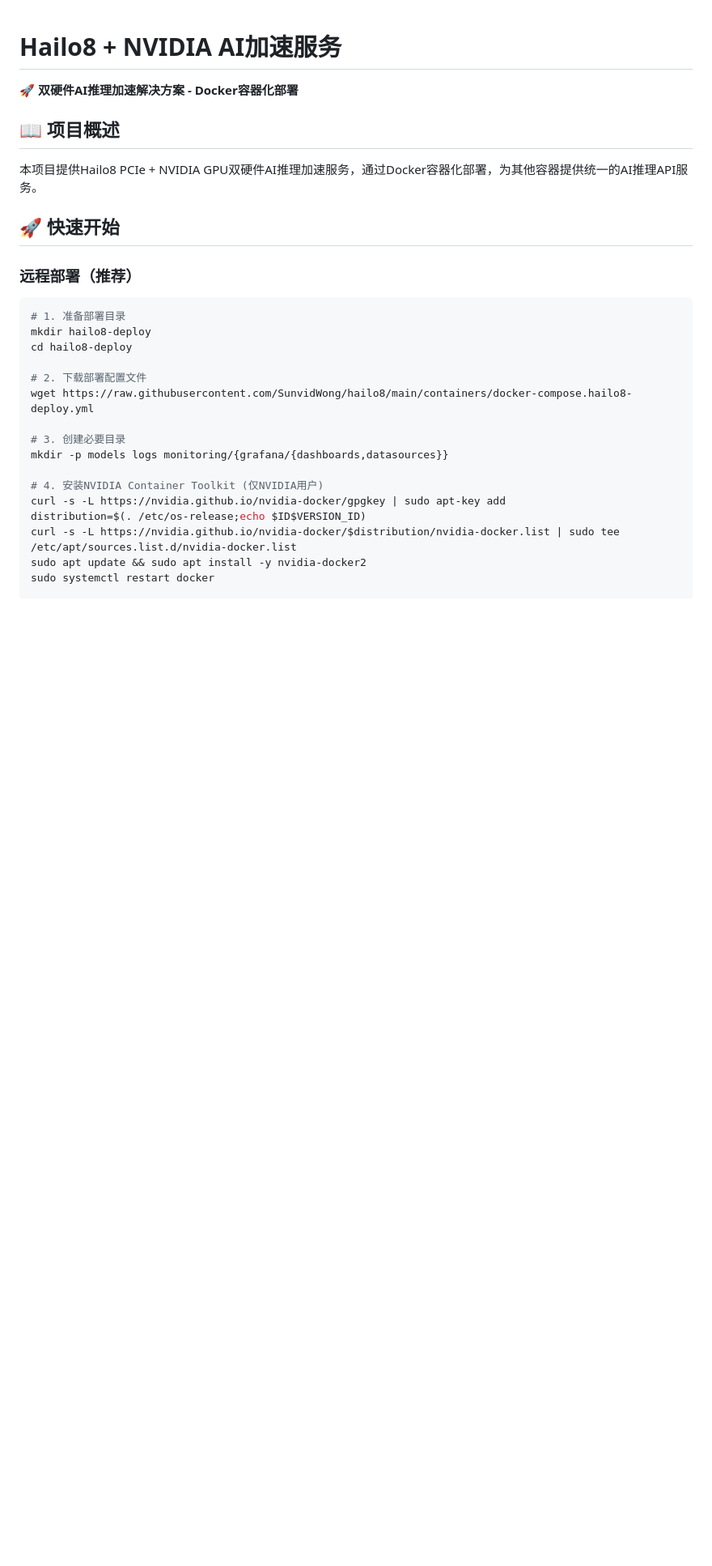
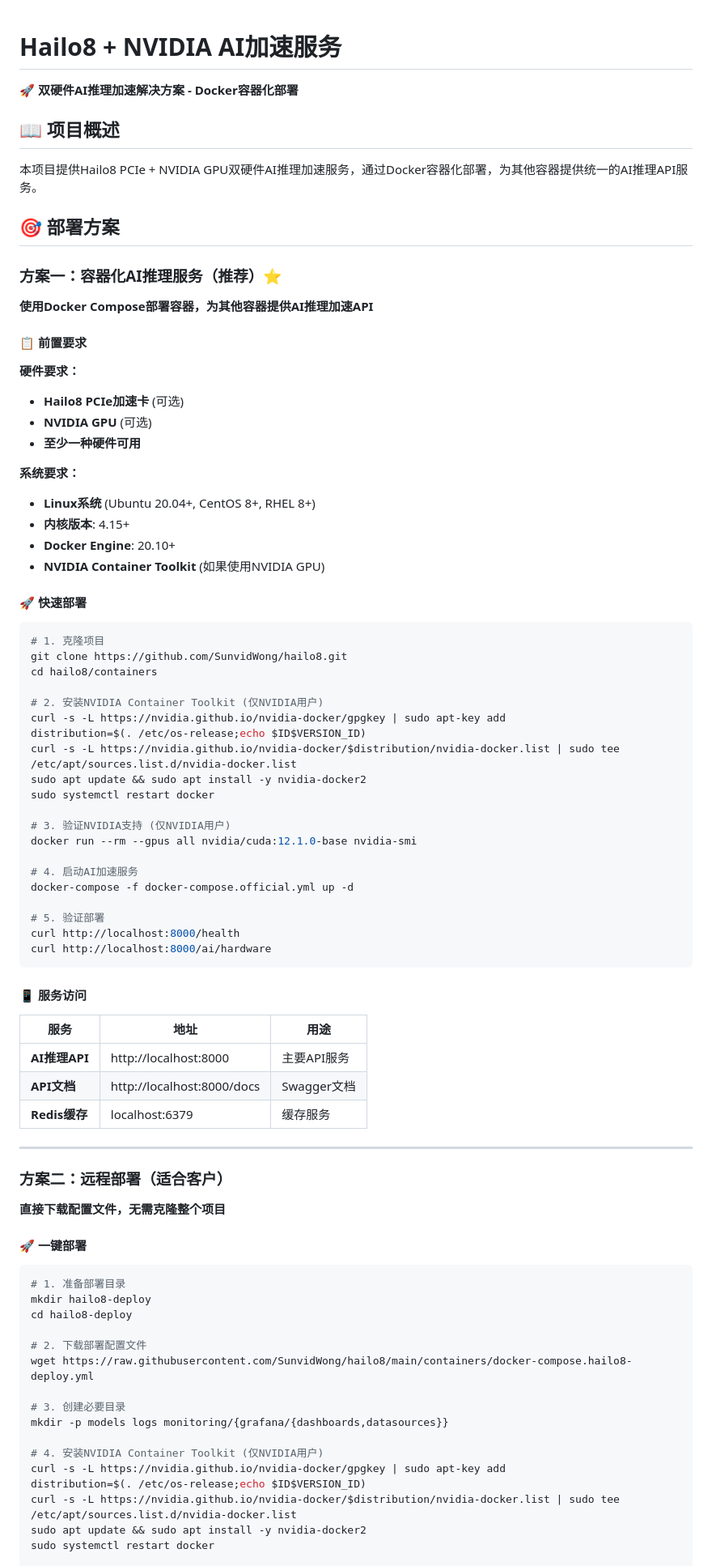
Before and after one commit to SunvidWong/hailo8, a Markdown page: README.md, the part around one of its changes. Shown at 81% size. GitHub-like rendering; blank space fills up the shorter version.

````diff
--- a/README.md
+++ b/README.md
@@ -6,9 +6,65 @@
 
 本项目提供Hailo8 PCIe + NVIDIA GPU双硬件AI推理加速服务，通过Docker容器化部署，为其他容器提供统一的AI推理API服务。
 
-## 🚀 快速开始
+## 🎯 部署方案
 
-### 远程部署（推荐）
+### 方案一：容器化AI推理服务（推荐）⭐
+
+**使用Docker Compose部署容器，为其他容器提供AI推理加速API**
+
+#### 📋 前置要求
+
+**硬件要求：**
+- **Hailo8 PCIe加速卡** (可选)
+- **NVIDIA GPU** (可选)
+- **至少一种硬件可用**
+
+**系统要求：**
+- **Linux系统** (Ubuntu 20.04+, CentOS 8+, RHEL 8+)
+- **内核版本**: 4.15+
+- **Docker Engine**: 20.10+
+- **NVIDIA Container Toolkit** (如果使用NVIDIA GPU)
+
+#### 🚀 快速部署
+
+```bash
+# 1. 克隆项目
+git clone https://github.com/SunvidWong/hailo8.git
+cd hailo8/containers
+
+# 2. 安装NVIDIA Container Toolkit (仅NVIDIA用户)
+curl -s -L https://nvidia.github.io/nvidia-docker/gpgkey | sudo apt-key add
+distribution=$(. /etc/os-release;echo $ID$VERSION_ID)
+curl -s -L https://nvidia.github.io/nvidia-docker/$distribution/nvidia-docker.list | sudo tee /etc/apt/sources.list.d/nvidia-docker.list
+sudo apt update && sudo apt install -y nvidia-docker2
+sudo systemctl restart docker
+
+# 3. 验证NVIDIA支持 (仅NVIDIA用户)
+docker run --rm --gpus all nvidia/cuda:12.1.0-base nvidia-smi
+
+# 4. 启动AI加速服务
+docker-compose -f docker-compose.official.yml up -d
+
+# 5. 验证部署
+curl http://localhost:8000/health
+curl http://localhost:8000/ai/hardware
+```
+
+#### 📱 服务访问
+
+| 服务 | 地址 | 用途 |
+|------|------|------|
+| **AI推理API** | http://localhost:8000 | 主要API服务 |
+| **API文档** | http://localhost:8000/docs | Swagger文档 |
+| **Redis缓存** | localhost:6379 | 缓存服务 |
+
+---
+
+### 方案二：远程部署（适合客户）
+
+**直接下载配置文件，无需克隆整个项目**
+
+#### 🚀 一键部署
 
 ```bash
 # 1. 准备部署目录
````
Also changed, not shown: other parts of README.md (+112 -43 lines).
